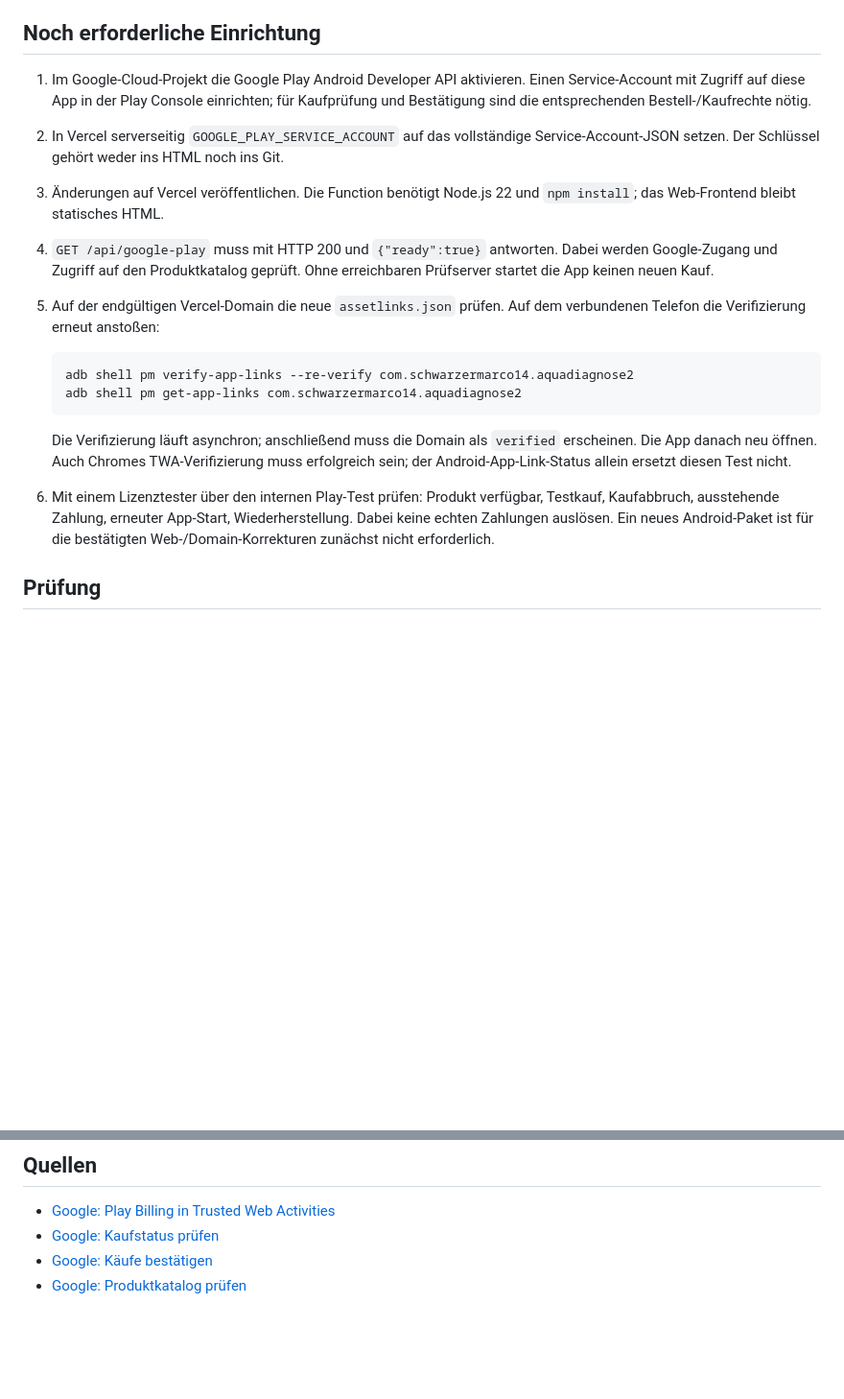
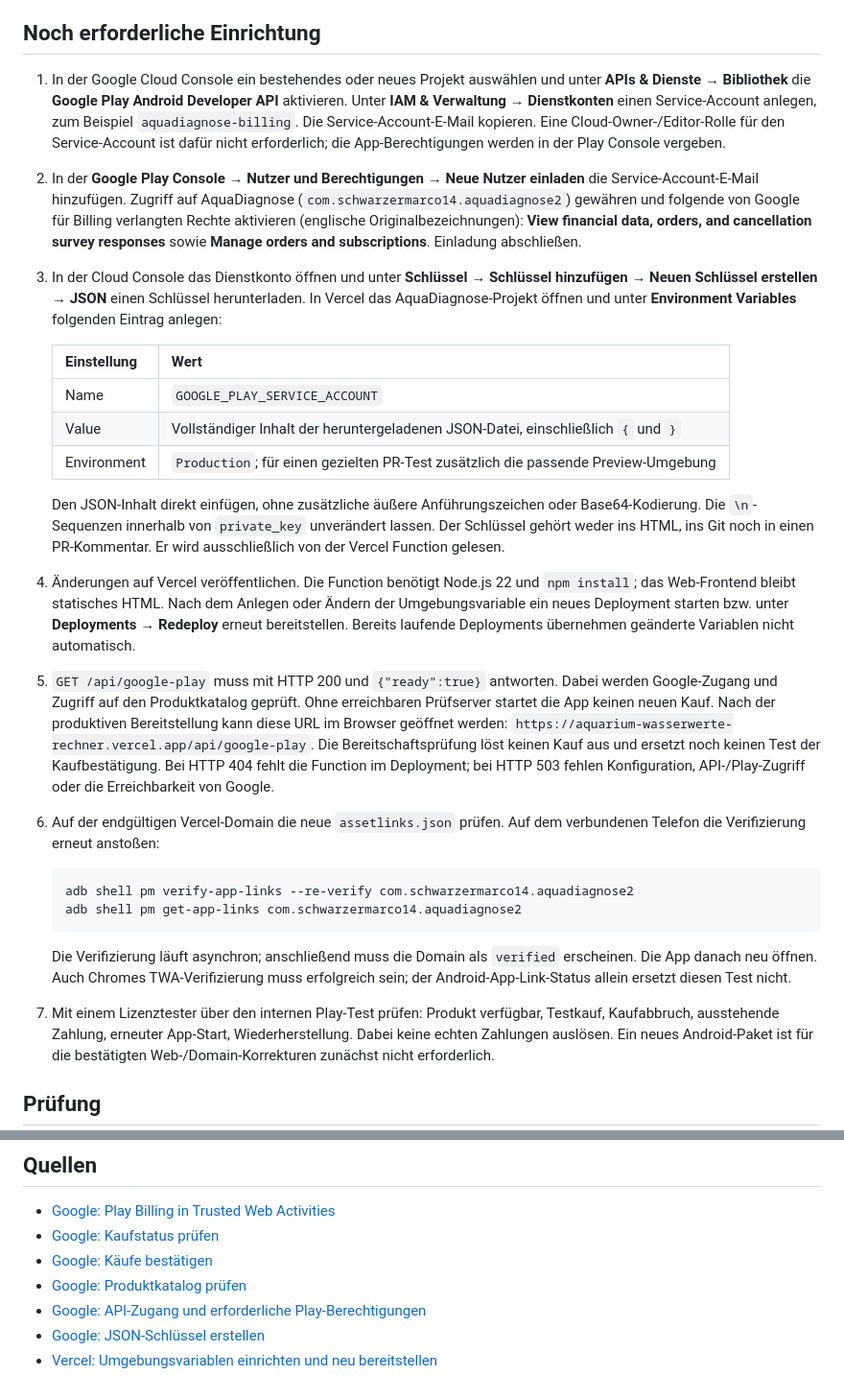
Before and after one commit to schwarzermarco14/Aquarium-Wasserwerte-Rechner, a Markdown page: BILLING.md, 2 parts joined by grey strips. Shown at 96% size. Rendered like a GitHub page; blank space fills up the shorter version.

Commit message:
Document Google Play service account and Vercel setup

````diff
--- a/BILLING.md
+++ b/BILLING.md
@@ -66,17 +66,47 @@ Für ein Abonnement ist die Verifizierung entsprechend anzupassen.
 
 ## Noch erforderliche Einrichtung
 
-1. Im Google-Cloud-Projekt die Google Play Android Developer API aktivieren.
-   Einen Service-Account mit Zugriff auf diese App in der Play Console einrichten;
-   für Kaufprüfung und Bestätigung sind die entsprechenden Bestell-/Kaufrechte nötig.
-2. In Vercel serverseitig `GOOGLE_PLAY_SERVICE_ACCOUNT` auf das vollständige
-   Service-Account-JSON setzen. Der Schlüssel gehört weder ins HTML noch ins Git.
-3. Änderungen auf Vercel veröffentlichen. Die Function benötigt Node.js 22 und
+1. In der Google Cloud Console ein bestehendes oder neues Projekt auswählen und
+   unter **APIs & Dienste → Bibliothek** die **Google Play Android Developer API**
+   aktivieren. Unter **IAM & Verwaltung → Dienstkonten** einen Service-Account
+   anlegen, zum Beispiel `aquadiagnose-billing`. Die Service-Account-E-Mail kopieren.
+   Eine Cloud-Owner-/Editor-Rolle für den Service-Account ist dafür nicht erforderlich;
+   die App-Berechtigungen werden in der Play Console vergeben.
+2. In der **Google Play Console → Nutzer und Berechtigungen → Neue Nutzer einladen**
+   die Service-Account-E-Mail hinzufügen. Zugriff auf AquaDiagnose
+   (`com.schwarzermarco14.aquadiagnose2`) gewähren und folgende von Google für Billing
+   verlangten Rechte aktivieren (englische Originalbezeichnungen):
+   **View financial data, orders, and cancellation survey responses** sowie
+   **Manage orders and subscriptions**. Einladung abschließen.
+3. In der Cloud Console das Dienstkonto öffnen und unter
+   **Schlüssel → Schlüssel hinzufügen → Neuen Schlüssel erstellen → JSON**
+   einen Schlüssel herunterladen. In Vercel das AquaDiagnose-Projekt öffnen und
+   unter **Environment Variables** folgenden Eintrag anlegen:
+
+   | Einstellung | Wert |
+   | --- | --- |
+   | Name | `GOOGLE_PLAY_SERVICE_ACCOUNT` |
+   | Value | Vollständiger Inhalt der heruntergeladenen JSON-Datei, einschließlich `{` und `}` |
+   | Environment | `Production`; für einen gezielten PR-Test zusätzlich die passende Preview-Umgebung |
+
+   Den JSON-Inhalt direkt einfügen, ohne zusätzliche äußere Anführungszeichen oder
+   Base64-Kodierung. Die `\n`-Sequenzen innerhalb von `private_key` unverändert lassen.
+   Der Schlüssel gehört weder ins HTML, ins Git noch in einen PR-Kommentar.
+   Er wird ausschließlich von der Vercel Function gelesen.
+4. Änderungen auf Vercel veröffentlichen. Die Function benötigt Node.js 22 und
    `npm install`; das Web-Frontend bleibt statisches HTML.
-4. `GET /api/google-play` muss mit HTTP 200 und `{"ready":true}` antworten.
+   Nach dem Anlegen oder Ändern der Umgebungsvariable ein neues Deployment starten
+   bzw. unter **Deployments → Redeploy** erneut bereitstellen. Bereits laufende
+   Deployments übernehmen geänderte Variablen nicht automatisch.
+5. `GET /api/google-play` muss mit HTTP 200 und `{"ready":true}` antworten.
    Dabei werden Google-Zugang und Zugriff auf den Produktkatalog geprüft.
    Ohne erreichbaren Prüfserver startet die App keinen neuen Kauf.
-5. Auf der endgültigen Vercel-Domain die neue `assetlinks.json` prüfen.
+   Nach der produktiven Bereitstellung kann diese URL im Browser geöffnet werden:
+   `https://aquarium-wasserwerte-rechner.vercel.app/api/google-play`.
+   Die Bereitschaftsprüfung löst keinen Kauf aus und ersetzt noch keinen Test der
+   Kaufbestätigung. Bei HTTP 404 fehlt die Function im Deployment; bei HTTP 503
+   fehlen Konfiguration, API-/Play-Zugriff oder die Erreichbarkeit von Google.
+6. Auf der endgültigen Vercel-Domain die neue `assetlinks.json` prüfen.
    Auf dem verbundenen Telefon die Verifizierung erneut anstoßen:
 
    ```sh
@@ -87,7 +117,7 @@ Für ein Abonnement ist die Verifizierung entsprechend anzupassen.
    Die Verifizierung läuft asynchron; anschließend muss die Domain als `verified`
    erscheinen. Die App danach neu öffnen. Auch Chromes TWA-Verifizierung muss
    erfolgreich sein; der Android-App-Link-Status allein ersetzt diesen Test nicht.
-6. Mit einem Lizenztester über den internen Play-Test prüfen: Produkt verfügbar,
+7. Mit einem Lizenztester über den internen Play-Test prüfen: Produkt verfügbar,
    Testkauf, Kaufabbruch, ausstehende Zahlung, erneuter App-Start, Wiederherstellung.
    Dabei keine echten Zahlungen auslösen. Ein neues Android-Paket ist für die
    bestätigten Web-/Domain-Korrekturen zunächst nicht erforderlich.
@@ -109,3 +139,6 @@ Konto gebunden und Berechtigungen für jede Serveraktion erneut geprüft werden.
 - [Google: Kaufstatus prüfen](https://developers.google.com/android-publisher/api-ref/rest/v3/purchases.productsv2/getproductpurchasev2)
 - [Google: Käufe bestätigen](https://developers.google.com/android-publisher/api-ref/rest/v3/purchases.products/acknowledge)
 - [Google: Produktkatalog prüfen](https://developers.google.com/android-publisher/api-ref/rest/v3/monetization.onetimeproducts/get)
+- [Google: API-Zugang und erforderliche Play-Berechtigungen](https://developers.google.com/android-publisher/getting_started)
+- [Google: JSON-Schlüssel erstellen](https://docs.cloud.google.com/iam/docs/keys-create-delete)
+- [Vercel: Umgebungsvariablen einrichten und neu bereitstellen](https://vercel.com/docs/environment-variables/managing-environment-variables)
````
